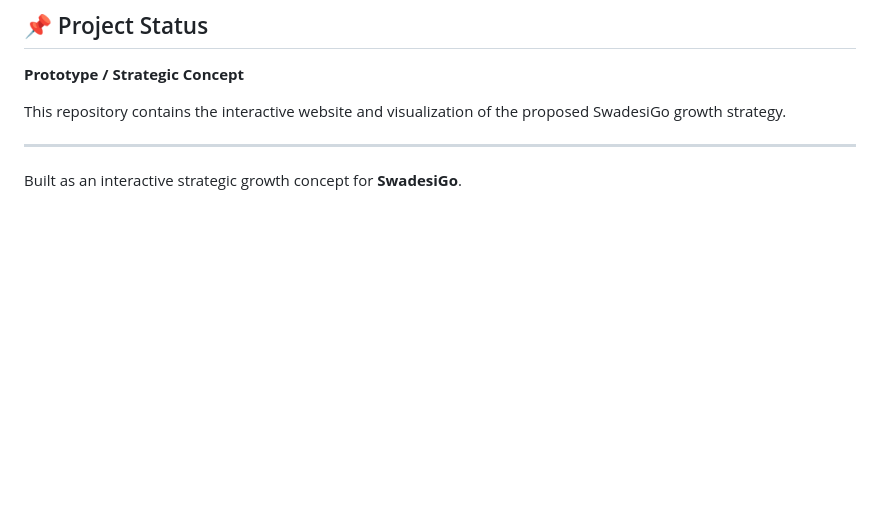
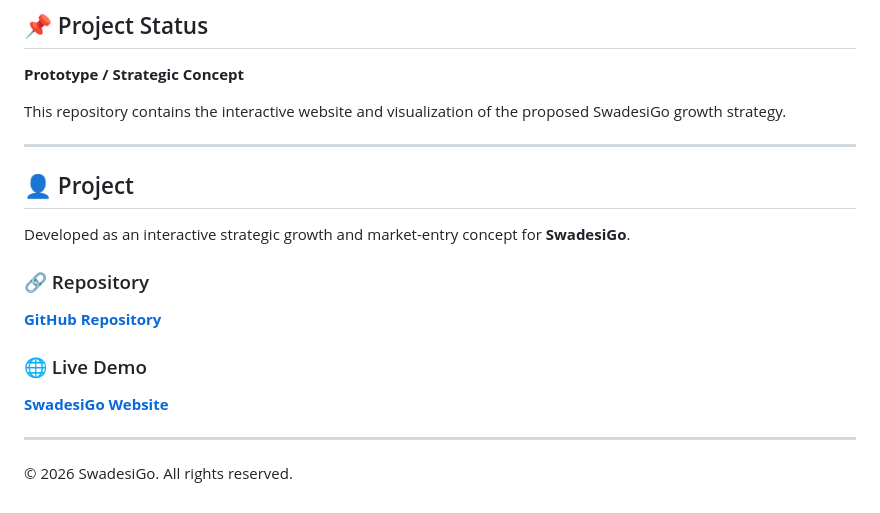
Before and after one commit to riddhiman-nitr/swadesi-go-website, a Markdown page: README.md, the part around one of its changes. GitHub-like rendering; blank space fills up the shorter version.

```diff
--- a/README.md
+++ b/README.md
@@ -107,4 +161,18 @@ This repository contains the interactive website and visualization of the propos
 
 ---
 
-Built as an interactive strategic growth concept for **SwadesiGo**.
+## 👤 Project
+
+Developed as an interactive strategic growth and market-entry concept for **SwadesiGo**.
+
+### 🔗 Repository
+
+**[GitHub Repository](https://github.com/riddhiman-nitr/swadesi-go-website)**
+
+### 🌐 Live Demo
+
+**[SwadesiGo Website](https://riddhiman-nitr.github.io/swadesi-go-website/)**
+
+---
+
+© 2026 SwadesiGo. All rights reserved.
```
Also changed, not shown: other parts of README.md (+100 -46 lines).
